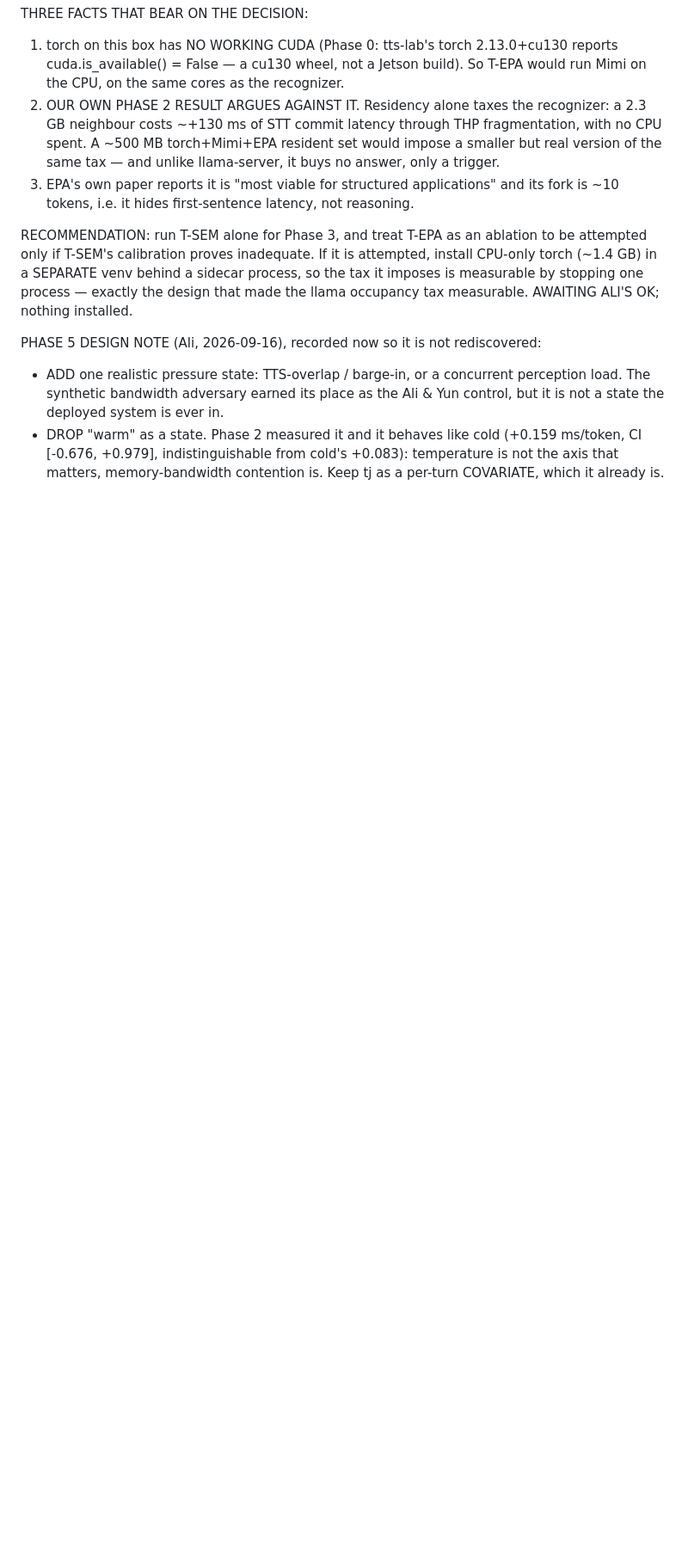
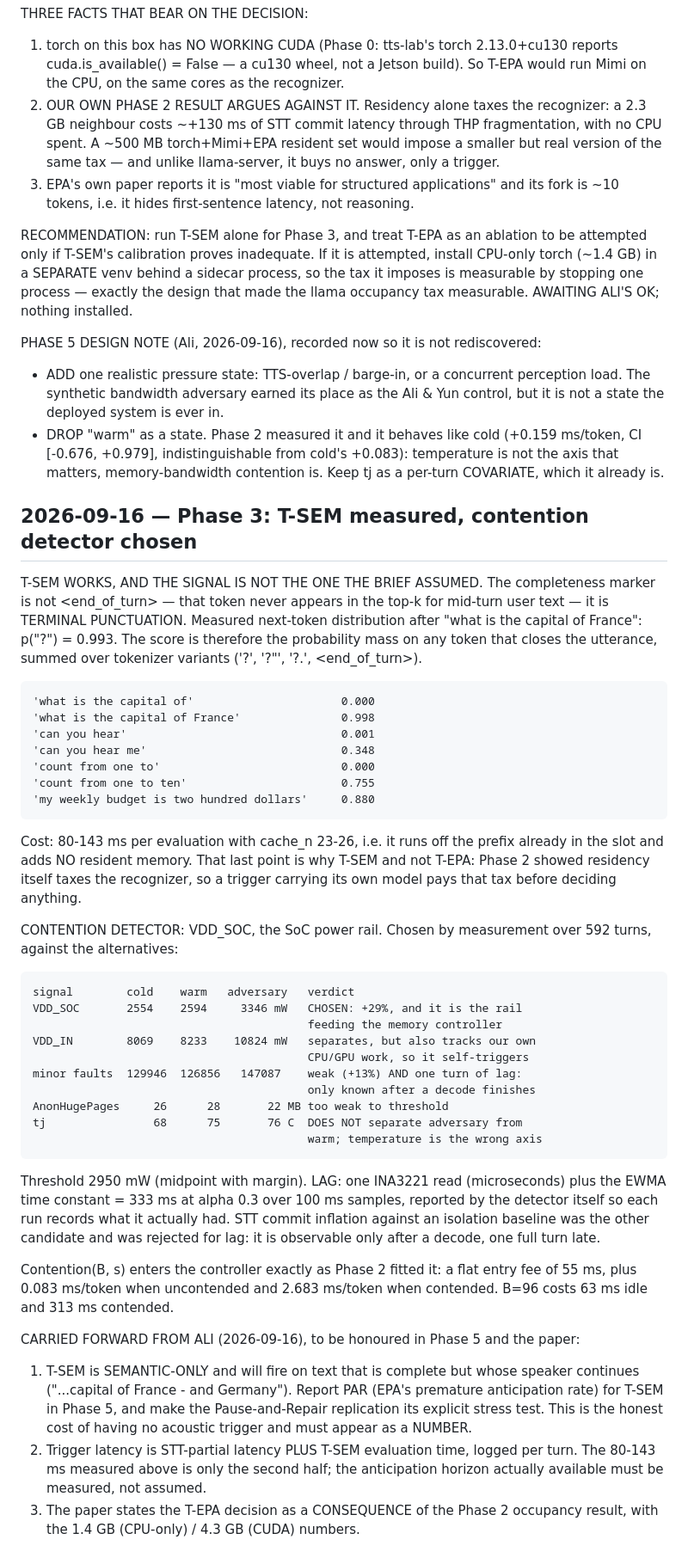
Before and after one commit to similas/think-while-listening, a Markdown page: results/NOTES.md, the part around the change. Shown at 86% size. GitHub-like rendering; blank space fills up the shorter version.

Commit message:
record trigger and detector decisions

```diff
--- a/results/NOTES.md
+++ b/results/NOTES.md
@@ -721,3 +721,61 @@ PHASE 5 DESIGN NOTE (Ali, 2026-09-16), recorded now so it is not rediscovered:
   (+0.159 ms/token, CI [-0.676, +0.979], indistinguishable from cold's +0.083):
   temperature is not the axis that matters, memory-bandwidth contention is.
   Keep tj as a per-turn COVARIATE, which it already is.
+
+## 2026-09-16 — Phase 3: T-SEM measured, contention detector chosen
+
+T-SEM WORKS, AND THE SIGNAL IS NOT THE ONE THE BRIEF ASSUMED. The completeness
+marker is not <end_of_turn> — that token never appears in the top-k for
+mid-turn user text — it is TERMINAL PUNCTUATION. Measured next-token
+distribution after "what is the capital of France": p("?") = 0.993. The score
+is therefore the probability mass on any token that closes the utterance,
+summed over tokenizer variants ('?', '?"', '?.', <end_of_turn>).
+
+    'what is the capital of'                      0.000
+    'what is the capital of France'               0.998
+    'can you hear'                                0.001
+    'can you hear me'                             0.348
+    'count from one to'                           0.000
+    'count from one to ten'                       0.755
+    'my weekly budget is two hundred dollars'     0.880
+
+Cost: 80-143 ms per evaluation with cache_n 23-26, i.e. it runs off the prefix
+already in the slot and adds NO resident memory. That last point is why T-SEM
+and not T-EPA: Phase 2 showed residency itself taxes the recognizer, so a
+trigger carrying its own model pays that tax before deciding anything.
+
+CONTENTION DETECTOR: VDD_SOC, the SoC power rail. Chosen by measurement over
+592 turns, against the alternatives:
+
+    signal        cold    warm   adversary   verdict
+    VDD_SOC       2554    2594     3346 mW   CHOSEN: +29%, and it is the rail
+                                             feeding the memory controller
+    VDD_IN        8069    8233    10824 mW   separates, but also tracks our own
+                                             CPU/GPU work, so it self-triggers
+    minor faults  129946  126856   147087    weak (+13%) AND one turn of lag:
+                                             only known after a decode finishes
+    AnonHugePages     26      28       22 MB too weak to threshold
+    tj                68      75       76 C  DOES NOT separate adversary from
+                                             warm; temperature is the wrong axis
+
+Threshold 2950 mW (midpoint with margin). LAG: one INA3221 read (microseconds)
+plus the EWMA time constant = 333 ms at alpha 0.3 over 100 ms samples, reported
+by the detector itself so each run records what it actually had. STT commit
+inflation against an isolation baseline was the other candidate and was
+rejected for lag: it is observable only after a decode, one full turn late.
+
+Contention(B, s) enters the controller exactly as Phase 2 fitted it: a flat
+entry fee of 55 ms, plus 0.083 ms/token when uncontended and 2.683 ms/token
+when contended. B=96 costs 63 ms idle and 313 ms contended.
+
+CARRIED FORWARD FROM ALI (2026-09-16), to be honoured in Phase 5 and the paper:
+1. T-SEM is SEMANTIC-ONLY and will fire on text that is complete but whose
+   speaker continues ("...capital of France - and Germany"). Report PAR (EPA's
+   premature anticipation rate) for T-SEM in Phase 5, and make the
+   Pause-and-Repair replication its explicit stress test. This is the honest
+   cost of having no acoustic trigger and must appear as a NUMBER.
+2. Trigger latency is STT-partial latency PLUS T-SEM evaluation time, logged
+   per turn. The 80-143 ms measured above is only the second half; the
+   anticipation horizon actually available must be measured, not assumed.
+3. The paper states the T-EPA decision as a CONSEQUENCE of the Phase 2
+   occupancy result, with the 1.4 GB (CPU-only) / 4.3 GB (CUDA) numbers.
```
